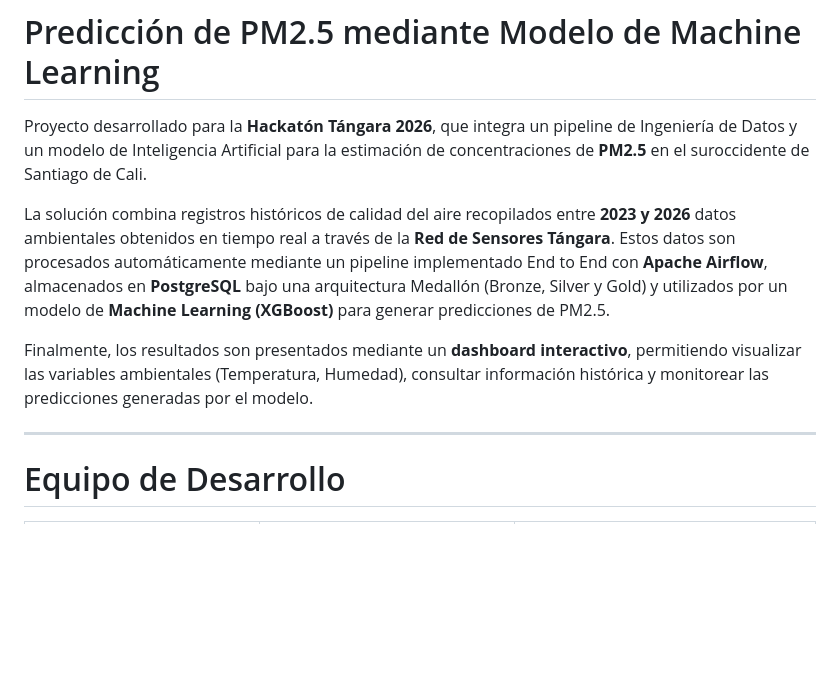
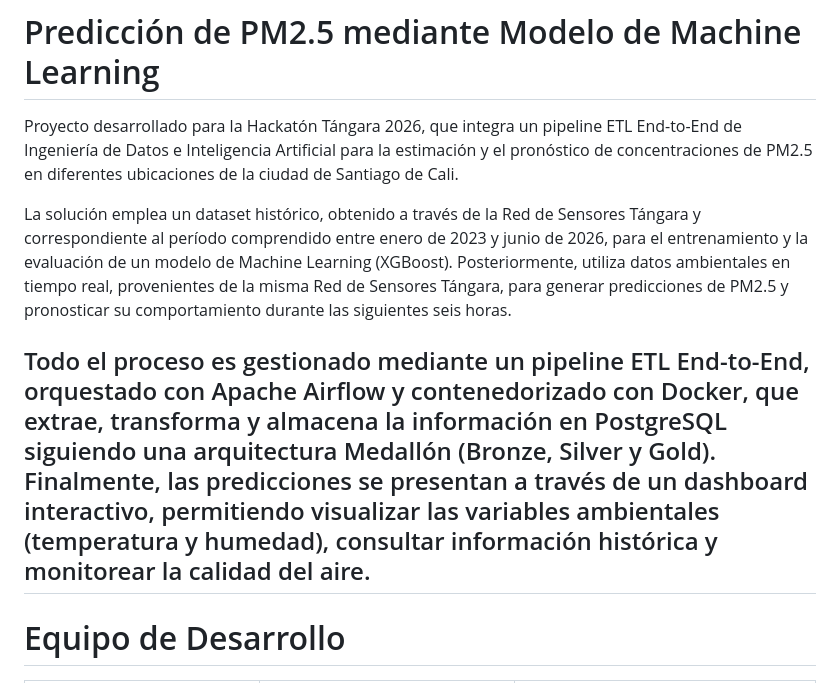
Before and after one commit to JhonnyHur/HACKAT-N-T-NGARA---CALIDAD-DEL-AIRE, a Markdown page: README.md, the part around the change. Rendered like a GitHub page; blank space fills up the shorter version.

```diff
--- a/README.md
+++ b/README.md
@@ -1,11 +1,10 @@
 # Predicción de PM2.5 mediante Modelo de Machine Learning
 
-Proyecto desarrollado para la **Hackatón Tángara 2026**, que integra un pipeline de Ingeniería de Datos y un modelo de Inteligencia Artificial para la estimación de concentraciones de **PM2.5** en el suroccidente de Santiago de Cali.
+Proyecto desarrollado para la Hackatón Tángara 2026, que integra un pipeline ETL End-to-End de Ingeniería de Datos e Inteligencia Artificial para la estimación y el pronóstico de concentraciones de PM2.5 en diferentes ubicaciones de la ciudad de Santiago de Cali.
 
-La solución combina registros históricos de calidad del aire recopilados entre **2023 y 2026** datos ambientales obtenidos en tiempo real a través de la **Red de Sensores Tángara**. Estos datos son procesados automáticamente mediante un pipeline implementado End to End con **Apache Airflow**, almacenados en **PostgreSQL** bajo una arquitectura Medallón (Bronze, Silver y Gold) y utilizados por un modelo de **Machine Learning (XGBoost)** para generar predicciones de PM2.5.
+La solución emplea un dataset histórico, obtenido a través de la Red de Sensores Tángara y correspondiente al período comprendido entre enero de 2023 y junio de 2026, para el entrenamiento y la evaluación de un modelo de Machine Learning (XGBoost). Posteriormente, utiliza datos ambientales en tiempo real, provenientes de la misma Red de Sensores Tángara, para generar predicciones de PM2.5 y pronosticar su comportamiento durante las siguientes seis horas.
 
-Finalmente, los resultados son presentados mediante un **dashboard interactivo**, permitiendo visualizar las variables ambientales (Temperatura, Humedad), consultar información histórica y monitorear las predicciones generadas por el modelo.
-
+Todo el proceso es gestionado mediante un pipeline ETL End-to-End, orquestado con Apache Airflow y contenedorizado con Docker, que extrae, transforma y almacena la información en PostgreSQL siguiendo una arquitectura Medallón (Bronze, Silver y Gold). Finalmente, las predicciones se presentan a través de un dashboard interactivo, permitiendo visualizar las variables ambientales (temperatura y humedad), consultar información histórica y monitorear la calidad del aire.
 ---
 
 # Equipo de Desarrollo
```
